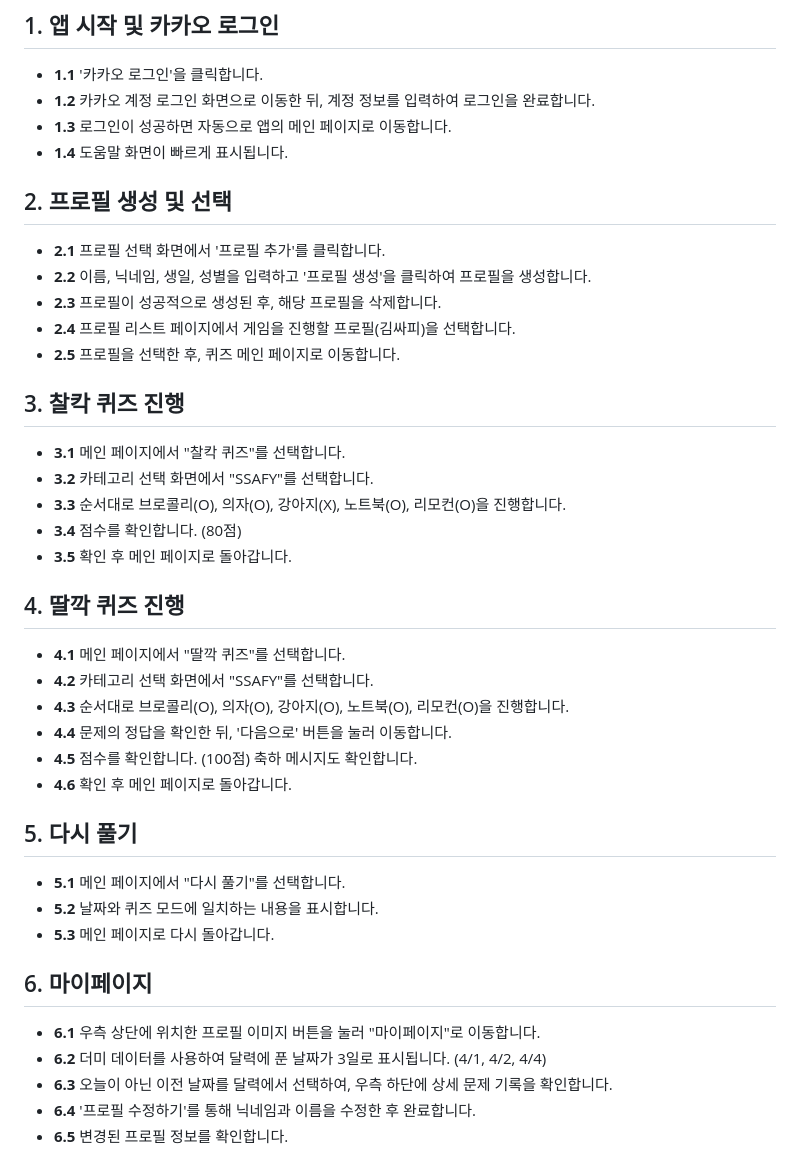
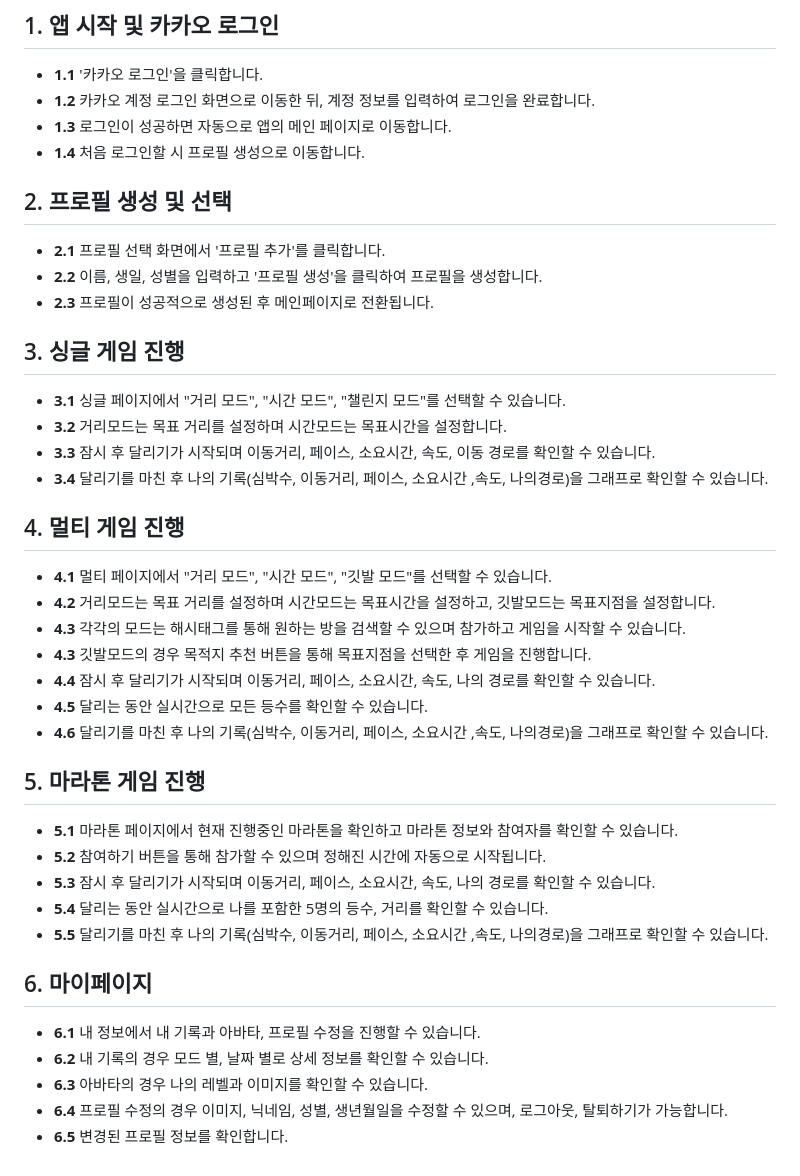
Before and after one commit to benyy0101/Wadada, a Markdown page: exec/readme.md, the part around one of its changes. GitHub-like rendering.

```diff
--- a/exec/readme.md
+++ b/exec/readme.md
@@ -291,43 +293,43 @@ Wadada.sql
 - **1.1** '카카오 로그인'을 클릭합니다.
 - **1.2** 카카오 계정 로그인 화면으로 이동한 뒤, 계정 정보를 입력하여 로그인을 완료합니다.
 - **1.3** 로그인이 성공하면 자동으로 앱의 메인 페이지로 이동합니다.
-- **1.4** 도움말 화면이 빠르게 표시됩니다.
+- **1.4** 처음 로그인할 시 프로필 생성으로 이동합니다.
 
 ## 2. 프로필 생성 및 선택
 
 - **2.1** 프로필 선택 화면에서 '프로필 추가'를 클릭합니다.
-- **2.2** 이름, 닉네임, 생일, 성별을 입력하고 '프로필 생성'을 클릭하여 프로필을 생성합니다.
-- **2.3** 프로필이 성공적으로 생성된 후, 해당 프로필을 삭제합니다.
-- **2.4** 프로필 리스트 페이지에서 게임을 진행할 프로필(김싸피)을 선택합니다.
-- **2.5** 프로필을 선택한 후, 퀴즈 메인 페이지로 이동합니다.
+- **2.2** 이름, 생일, 성별을 입력하고 '프로필 생성'을 클릭하여 프로필을 생성합니다.
+- **2.3** 프로필이 성공적으로 생성된 후 메인페이지로 전환됩니다.
 
-## 3. 찰칵 퀴즈 진행
+## 3. 싱글 게임 진행
 
-- **3.1** 메인 페이지에서 "찰칵 퀴즈"를 선택합니다.
-- **3.2** 카테고리 선택 화면에서 "SSAFY"를 선택합니다.
-- **3.3** 순서대로 브로콜리(O), 의자(O), 강아지(X), 노트북(O), 리모컨(O)을 진행합니다.
-- **3.4** 점수를 확인합니다. (80점)
-- **3.5** 확인 후 메인 페이지로 돌아갑니다.
+- **3.1** 싱글 페이지에서 "거리 모드", "시간 모드", "챌린지 모드"를 선택할 수 있습니다.
+- **3.2** 거리모드는 목표 거리를 설정하며 시간모드는 목표시간을 설정합니다.
+- **3.3** 잠시 후 달리기가 시작되며 이동거리, 페이스, 소요시간, 속도, 이동 경로를 확인할 수 있습니다.
+- **3.4** 달리기를 마친 후 나의 기록(심박수, 이동거리, 페이스, 소요시간 ,속도, 나의경로)을 그래프로 확인할 수 있습니다.
 
-## 4. 딸깍 퀴즈 진행
+## 4. 멀티 게임 진행
 
-- **4.1** 메인 페이지에서 "딸깍 퀴즈"를 선택합니다.
-- **4.2** 카테고리 선택 화면에서 "SSAFY"를 선택합니다.
-- **4.3** 순서대로 브로콜리(O), 의자(O), 강아지(O), 노트북(O), 리모컨(O)을 진행합니다.
-- **4.4** 문제의 정답을 확인한 뒤, '다음으로' 버튼을 눌러 이동합니다.
-- **4.5** 점수를 확인합니다. (100점) 축하 메시지도 확인합니다.
-- **4.6** 확인 후 메인 페이지로 돌아갑니다.
+- **4.1** 멀티 페이지에서 "거리 모드", "시간 모드", "깃발 모드"를 선택할 수 있습니다.
+- **4.2** 거리모드는 목표 거리를 설정하며 시간모드는 목표시간을 설정하고, 깃발모드는 목표지점을 설정합니다.
+- **4.3** 각각의 모드는 해시태그를 통해 원하는 방을 검색할 수 있으며 참가하고 게임을 시작할 수 있습니다.
+- **4.3** 깃발모드의 경우 목적지 추천 버튼을 통해 목표지점을 선택한 후 게임을 진행합니다.
+- **4.4** 잠시 후 달리기가 시작되며 이동거리, 페이스, 소요시간, 속도, 나의 경로를 확인할 수 있습니다.
+- **4.5** 달리는 동안 실시간으로 모든 등수를 확인할 수 있습니다.
+- **4.6** 달리기를 마친 후 나의 기록(심박수, 이동거리, 페이스, 소요시간 ,속도, 나의경로)을 그래프로 확인할 수 있습니다.
 
-## 5. 다시 풀기
+## 5. 마라톤 게임 진행
 
-- **5.1** 메인 페이지에서 "다시 풀기"를 선택합니다.
-- **5.2** 날짜와 퀴즈 모드에 일치하는 내용을 표시합니다.
-- **5.3** 메인 페이지로 다시 돌아갑니다.
+- **5.1** 마라톤 페이지에서 현재 진행중인 마라톤을 확인하고 마라톤 정보와 참여자를 확인할 수 있습니다.
+- **5.2** 참여하기 버튼을 통해 참가할 수 있으며 정해진 시간에 자동으로 시작됩니다.
+- **5.3** 잠시 후 달리기가 시작되며 이동거리, 페이스, 소요시간, 속도, 나의 경로를 확인할 수 있습니다.
+- **5.4** 달리는 동안 실시간으로 나를 포함한 5명의 등수, 거리를 확인할 수 있습니다.
+- **5.5** 달리기를 마친 후 나의 기록(심박수, 이동거리, 페이스, 소요시간 ,속도, 나의경로)을 그래프로 확인할 수 있습니다.
 
 ## 6. 마이페이지
 
-- **6.1** 우측 상단에 위치한 프로필 이미지 버튼을 눌러 "마이페이지"로 이동합니다.
-- **6.2** 더미 데이터를 사용하여 달력에 푼 날짜가 3일로 표시됩니다. (4/1, 4/2, 4/4)
-- **6.3** 오늘이 아닌 이전 날짜를 달력에서 선택하여, 우측 하단에 상세 문제 기록을 확인합니다.
-- **6.4** '프로필 수정하기'를 통해 닉네임과 이름을 수정한 후 완료합니다.
+- **6.1** 내 정보에서 내 기록과 아바타, 프로필 수정을 진행할 수 있습니다.
+- **6.2** 내 기록의 경우 모드 별, 날짜 별로 상세 정보를 확인할 수 있습니다.
+- **6.3** 아바타의 경우 나의 레벨과 이미지를 확인할 수 있습니다.
+- **6.4** 프로필 수정의 경우 이미지, 닉네임, 성별, 생년월일을 수정할 수 있으며, 로그아웃, 탈퇴하기가 가능합니다.
 - **6.5** 변경된 프로필 정보를 확인합니다.
```
Also changed, not shown: other parts of exec/readme.md (+2 -0 lines).
